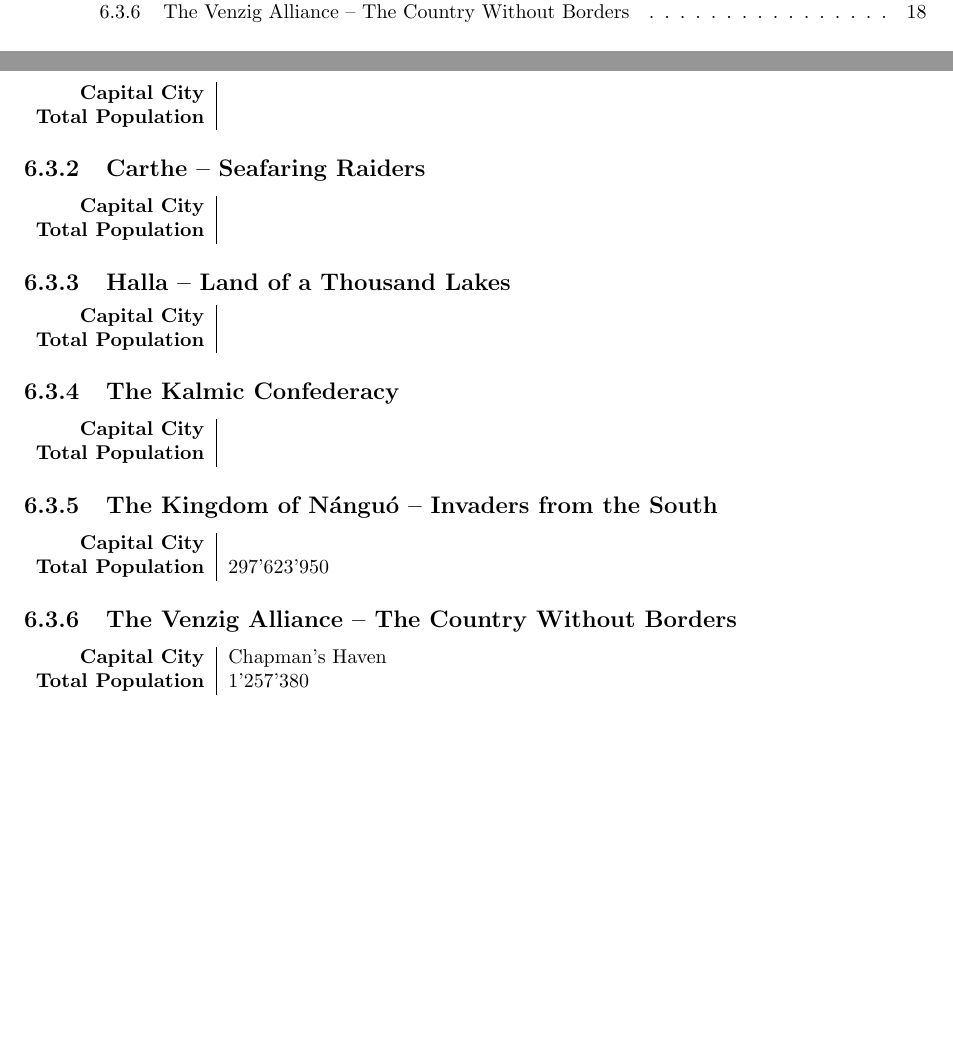
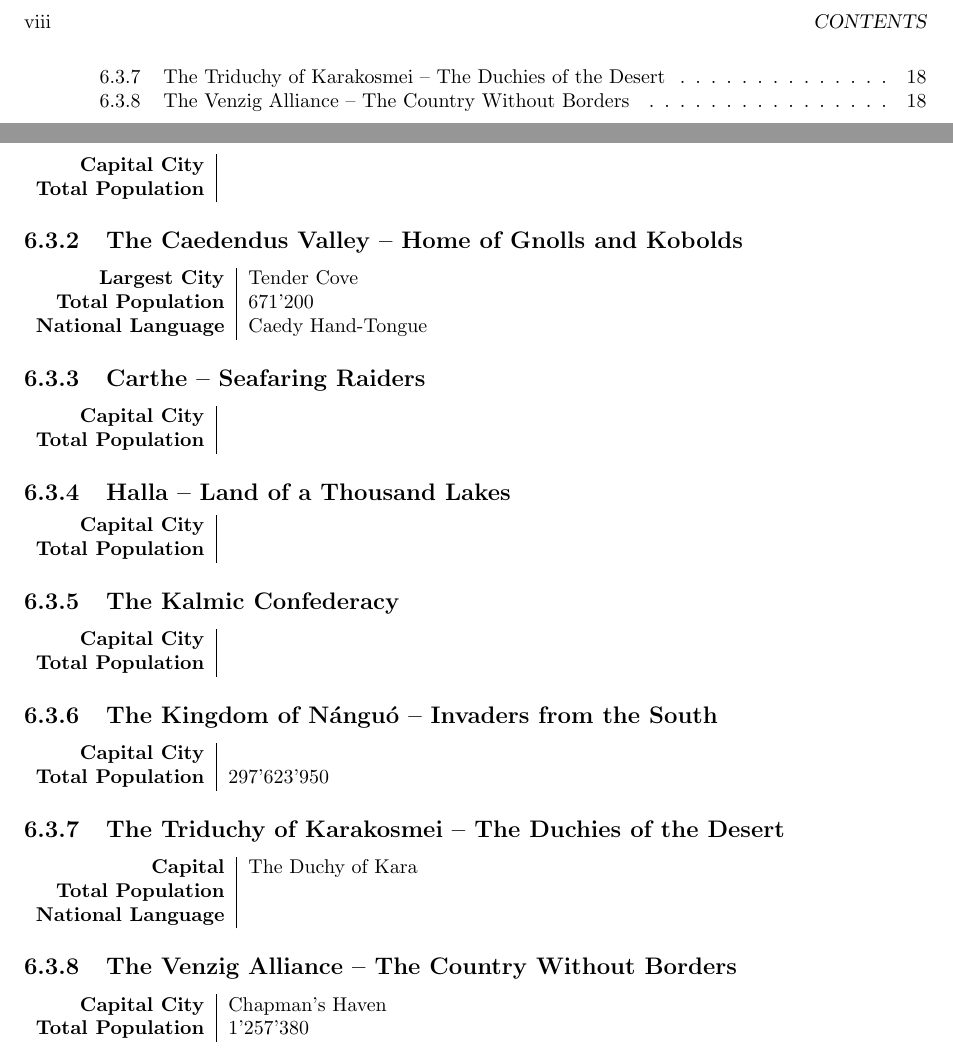
Before and after one commit to ElectricCoffee/Curse-of-Transience, a LaTeX book (main.tex, which reads chapters/world/saoghaal/caedendus.tex, chapters/world/saoghaal/main.tex, chapters/world/saoghaal/triduchy.tex): two parts of pages 9 and 28 of 32 before the commit and two parts of pages 10 and 28 of 32 after it, joined at a grey line, cut at the place of the change, the shorter picture padded with empty space. Compiled offline with pdfLaTeX.

Commit message:
add caedendus and triduchy

```diff
--- /dev/null
+++ b/chapters/world/saoghaal/caedendus.tex
@@ -0,0 +1,6 @@
+\subsection{The Caedendus Valley -- Home of Gnolls and Kobolds}
+\begin{tabular}{r | l}
+    \textbf{Largest City} & Tender Cove\\
+    \textbf{Total Population} & 671'200\\
+    \textbf{National Language} & Caedy Hand-Tongue
+\end{tabular}
--- a/chapters/world/saoghaal/main.tex
+++ b/chapters/world/saoghaal/main.tex
@@ -2,8 +2,10 @@
 Believed to be the region of origin from which the Curse of Transience has spread.
 
 \input{chapters/world/saoghaal/athonia.tex}
+\input{chapters/world/saoghaal/caedendus.tex}
 \input{chapters/world/saoghaal/carthe.tex}
 \input{chapters/world/saoghaal/halla.tex}
 \input{chapters/world/saoghaal/kalmia.tex}
 \input{chapters/world/saoghaal/nanguo.tex}
+\input{chapters/world/saoghaal/triduchy.tex}
 \input{chapters/world/saoghaal/venzig.tex}
--- /dev/null
+++ b/chapters/world/saoghaal/triduchy.tex
@@ -0,0 +1,6 @@
+\subsection{The Triduchy of Karakosmei -- The Duchies of the Desert}
+\begin{tabular}{r | l}
+    \textbf{Capital} & The Duchy of Kara\\
+    \textbf{Total Population} & \\
+    \textbf{National Language} &
+\end{tabular}
```
